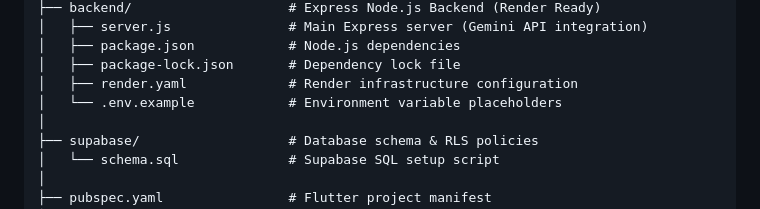
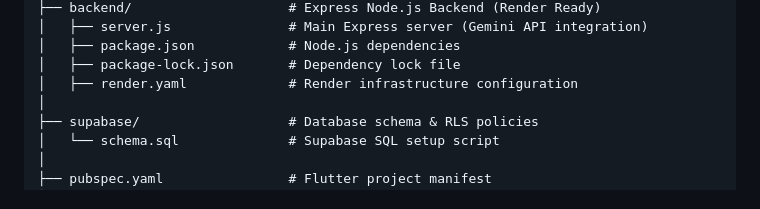
Before and after one commit to YASHAS1601/os-learning-platform, a Markdown page: README.md, the part around the change. GitHub-like rendering.

Commit message:
Remove .env.example reference from README
Removed reference to .env.example from the README.

```diff
--- a/README.md
+++ b/README.md
@@ -30,7 +30,6 @@ os_learning_platform/
 │   ├── package.json            # Node.js dependencies
 │   ├── package-lock.json       # Dependency lock file
 │   ├── render.yaml             # Render infrastructure configuration
-│   └── .env.example            # Environment variable placeholders
 │
 ├── supabase/                   # Database schema & RLS policies
 │   └── schema.sql              # Supabase SQL setup script
```
